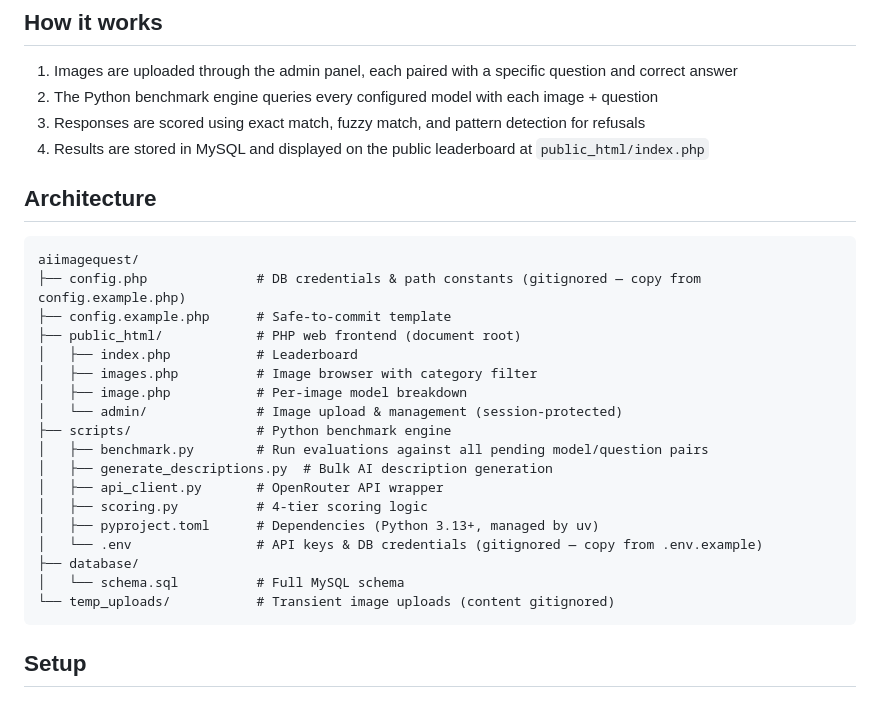
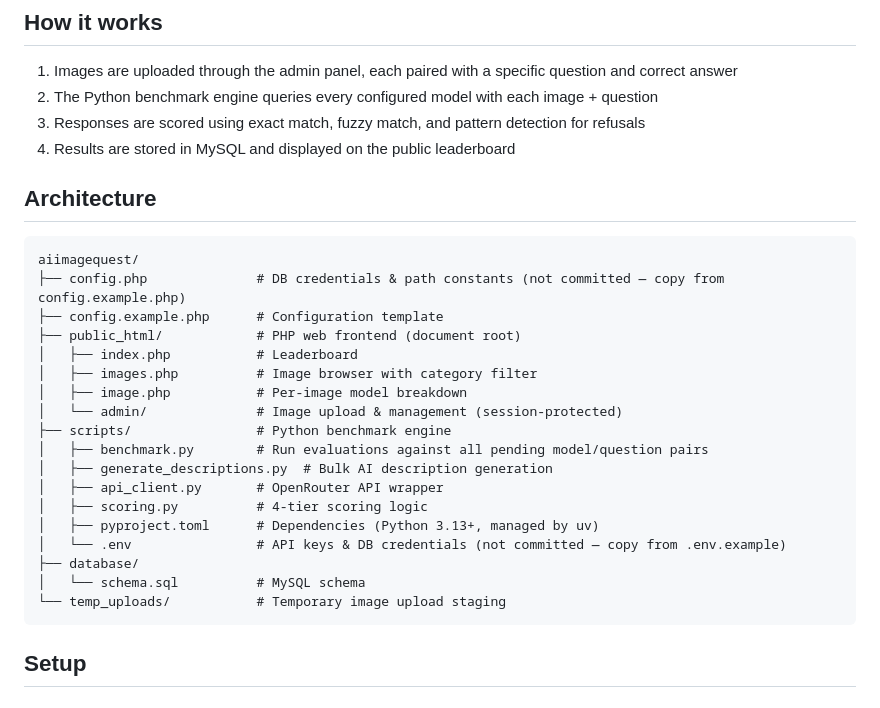
Before and after one commit to jage9/aiimagequest, a Markdown page: README.md, the part around the change. GitHub-like rendering.

Commit message:
Clean up README: remove internal git/AI artifact language

````diff
--- a/README.md
+++ b/README.md
@@ -9,14 +9,14 @@ Benchmarking platform that tests how accurately AI vision models can read and in
 1. Images are uploaded through the admin panel, each paired with a specific question and correct answer
 2. The Python benchmark engine queries every configured model with each image + question
 3. Responses are scored using exact match, fuzzy match, and pattern detection for refusals
-4. Results are stored in MySQL and displayed on the public leaderboard at `public_html/index.php`
+4. Results are stored in MySQL and displayed on the public leaderboard
 
 ## Architecture
 
 ```
 aiimagequest/
-├── config.php              # DB credentials & path constants (gitignored — copy from config.example.php)
-├── config.example.php      # Safe-to-commit template
+├── config.php              # DB credentials & path constants (not committed — copy from config.example.php)
+├── config.example.php      # Configuration template
 ├── public_html/            # PHP web frontend (document root)
 │   ├── index.php           # Leaderboard
 │   ├── images.php          # Image browser with category filter
@@ -28,10 +28,10 @@ aiimagequest/
 │   ├── api_client.py       # OpenRouter API wrapper
 │   ├── scoring.py          # 4-tier scoring logic
 │   ├── pyproject.toml      # Dependencies (Python 3.13+, managed by uv)
-│   └── .env                # API keys & DB credentials (gitignored — copy from .env.example)
+│   └── .env                # API keys & DB credentials (not committed — copy from .env.example)
 ├── database/
-│   └── schema.sql          # Full MySQL schema
-└── temp_uploads/           # Transient image uploads (content gitignored)
+│   └── schema.sql          # MySQL schema
+└── temp_uploads/           # Temporary image upload staging
 ```
 
 ## Setup
````
